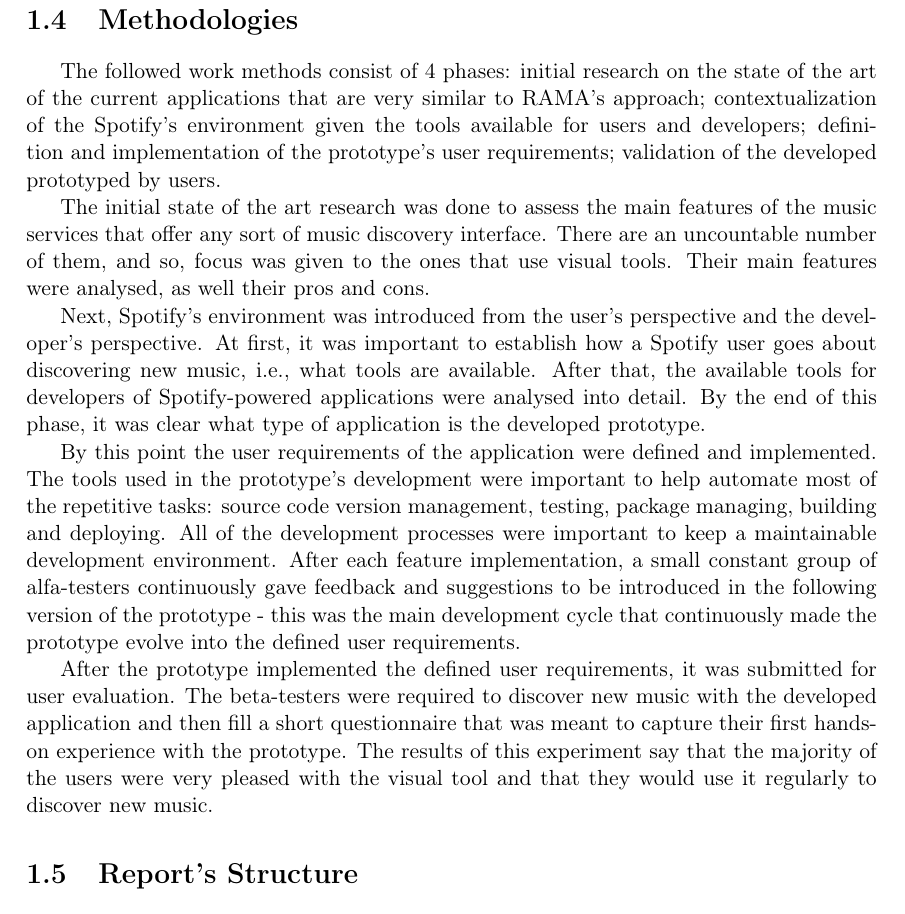
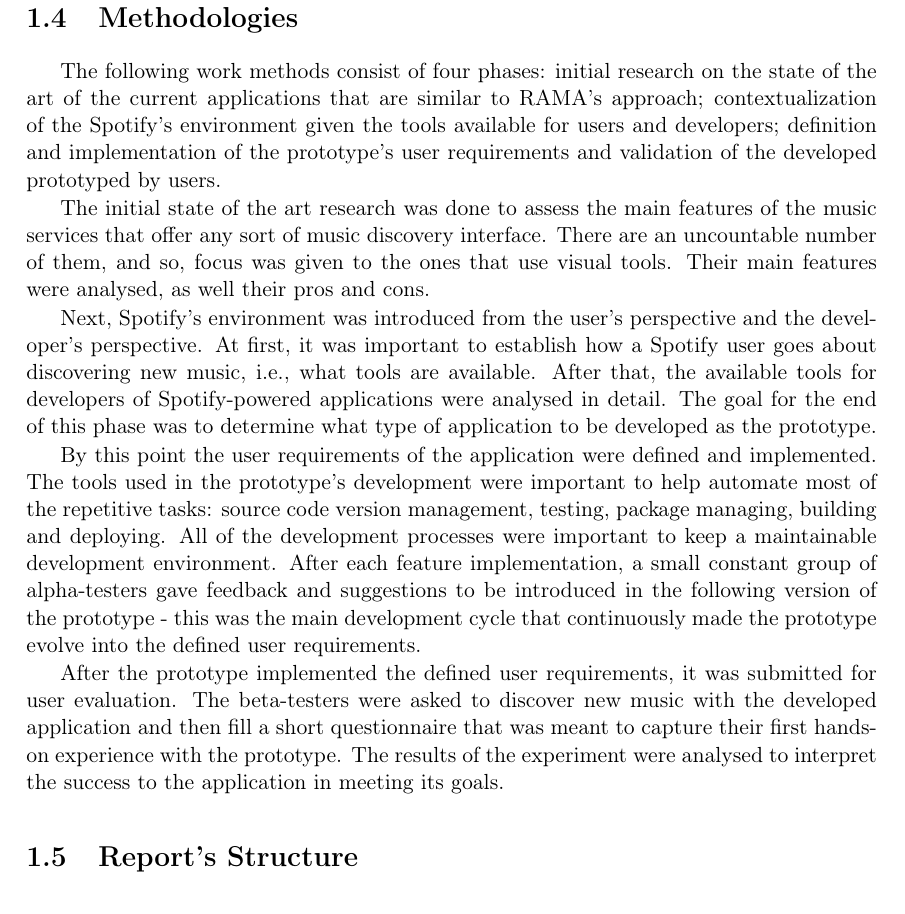
Before and after one commit to zebateira/rama-spotify, a LaTeX thesis (deliverables/report/report.tex, which reads deliverables/report/chapters/chapter1.tex): part of page 19 of 70, cut so that both start at the same text. Compiled offline with pdfLaTeX.

Commit message:
rev2: 1.4 Methodologies

```diff
--- a/deliverables/report/chapters/chapter1.tex
+++ b/deliverables/report/chapters/chapter1.tex
@@ -64,7 +64,7 @@
 \section{Methodologies}
 \label{sec:methodologies}
 
-  The followed work methods consist of 4 phases: initial research on the state of the art of the current applications that are very similar to RAMA's approach; contextualization of the Spotify's environment given the tools available for users and developers; definition and implementation of the prototype's user requirements; validation of the developed prototyped by users.
+  The following work methods consist of four phases: initial research on the state of the art of the current applications that are similar to RAMA's approach; contextualization of the Spotify's environment given the tools available for users and developers; definition and implementation of the prototype's user requirements and validation of the developed prototyped by users.
 
   % SOTA
   The initial state of the art research was done to assess the main features of the music services that offer any sort of music discovery interface.
@@ -74,20 +74,19 @@
   % Context
   Next, Spotify's environment was introduced from the user's perspective and the developer's perspective.
   At first, it was important to establish how a Spotify user goes about discovering new music, i.e., what tools are available.
-  After that, the available tools for developers of Spotify-powered applications were analysed into detail.
-  By the end of this phase, it was clear what type of application is the developed prototype.
+  After that, the available tools for developers of Spotify-powered applications were analysed in detail.
+  The goal for the end of this phase was to determine what type of application to be developed as the prototype.
 
   % Implementation
   By this point the user requirements of the application were defined and implemented.
   The tools used in the prototype's development were important to help automate most of the repetitive tasks: source code version management, testing, package managing, building and deploying.
   All of the development processes were important to keep a maintainable development environment.
-  After each feature implementation, a small constant group of alfa-testers continuously gave feedback and suggestions to be introduced in the following version of the prototype - this was the main development cycle that continuously made the prototype evolve into the defined user requirements.
+  After each feature implementation, a small constant group of alpha-testers gave feedback and suggestions to be introduced in the following version of the prototype - this was the main development cycle that continuously made the prototype evolve into the defined user requirements.
 
   % User Validation
   After the prototype implemented the defined user requirements, it was submitted for user evaluation.
-  The beta-testers were required to discover new music with the developed application and then fill a short questionnaire that was meant to capture their first hands-on experience with the prototype.
-  The results of this experiment say that the majority of the users were very pleased with the visual tool and that they would use it regularly to discover new music.
-
+  The beta-testers were asked to discover new music with the developed application and then fill a short questionnaire that was meant to capture their first hands-on experience with the prototype.
+  The results of the experiment were analysed to interpret the success to the application in meeting its goals.
 
 \section{Report's Structure}
 \label{sec:structure}
```
Also changed, not shown: deliverables/report/report.pdf.
